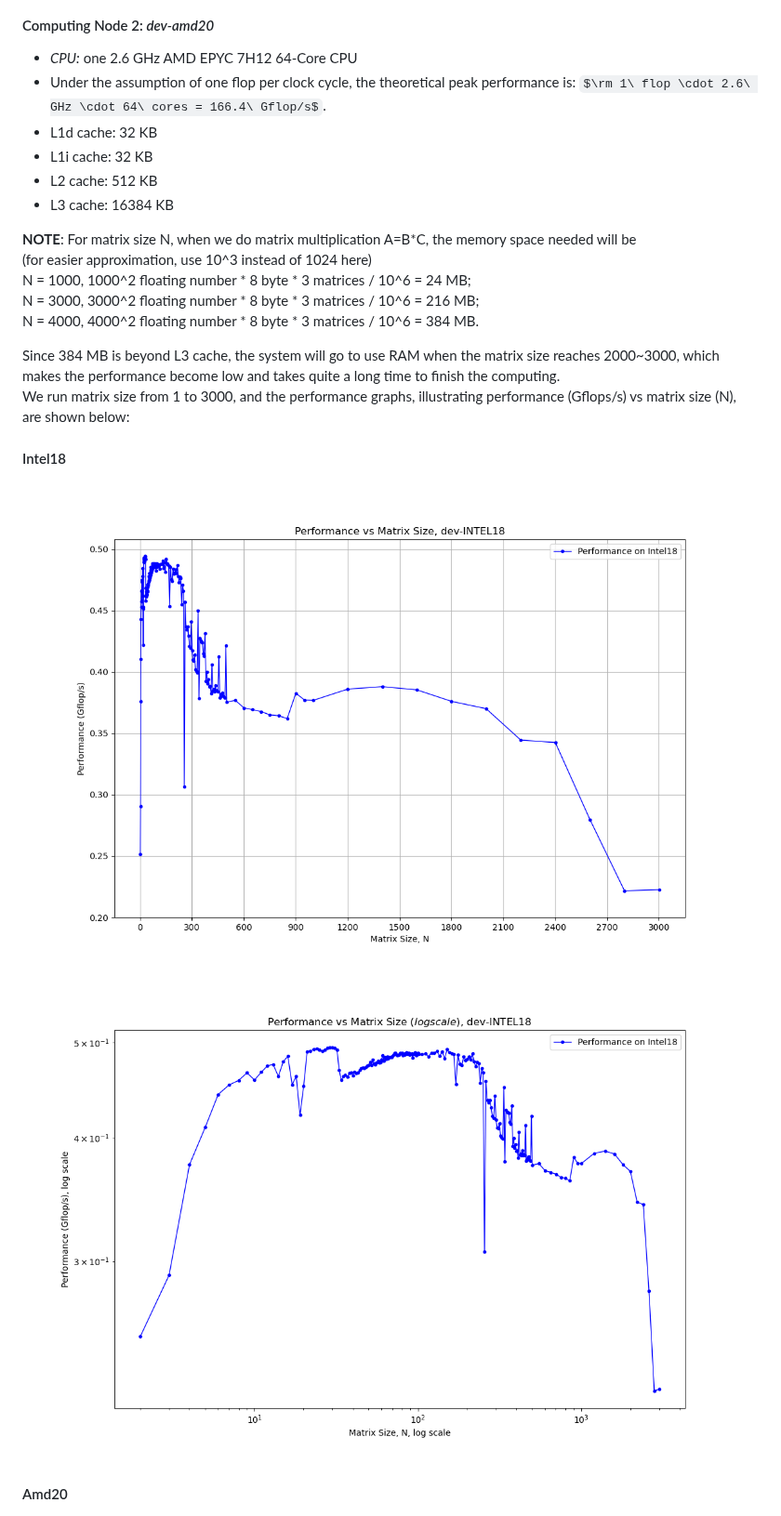
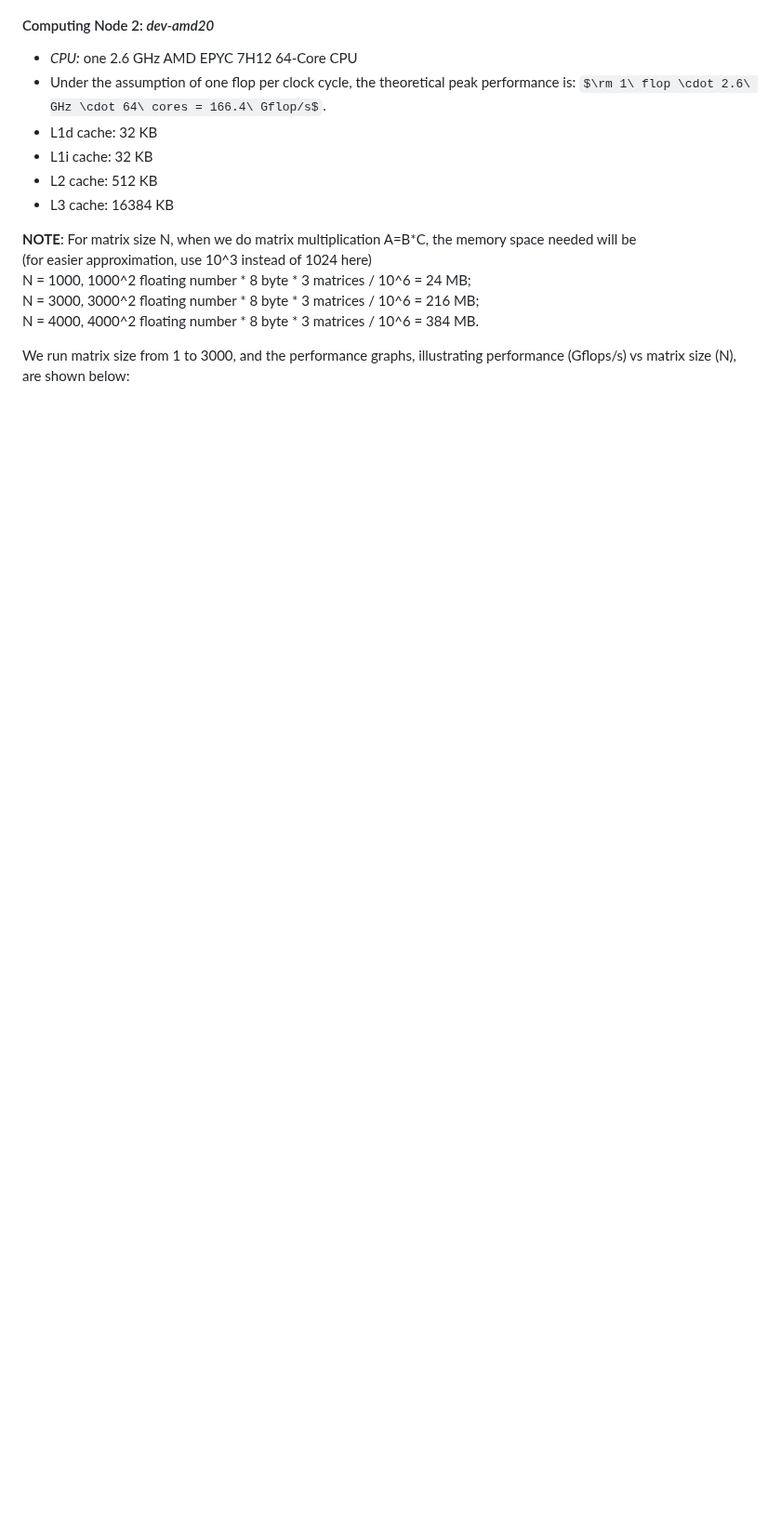
Before and after one commit to cmse822/project-1-team1, a Markdown page: report/report_v3.md, the part around one of its changes. Shown at 93% size. Rendered like a GitHub page; some formulas as TeX source; blank space fills up the shorter version.

```diff
--- a/report/report_v3.md
+++ b/report/report_v3.md
@@ -63,16 +66,8 @@ N = 1000, 1000^2 floating number * 8 byte * 3 matrices / 10^6 = 24  MB;
 N = 3000, 3000^2 floating number * 8 byte * 3 matrices / 10^6 = 216 MB;
 N = 4000, 4000^2 floating number * 8 byte * 3 matrices / 10^6 = 384 MB.
 
-Since 384 MB is beyond L3 cache, the system will go to use RAM when the matrix size reaches 2000~3000, which makes the performance become low and takes quite a long time to finish the computing.
 We run matrix size from 1 to 3000, and the performance graphs, illustrating performance (Gflops/s) vs matrix size (N), are shown below:
-#### Intel18
 
-<img src="/report/intel18_3000.png" alt="Alt Text" width="900"/>
-
-<img src="/report/intel18_3000_log.png" alt="Alt Text" width="900"/>
-
-
-#### Amd20
 ![amd20](/report/amd20.png)
 
 If we add the theoretical peak level for a single core, it would be:
```
Also changed, not shown: other parts of report/report_v3.md (+4 -1 lines).
